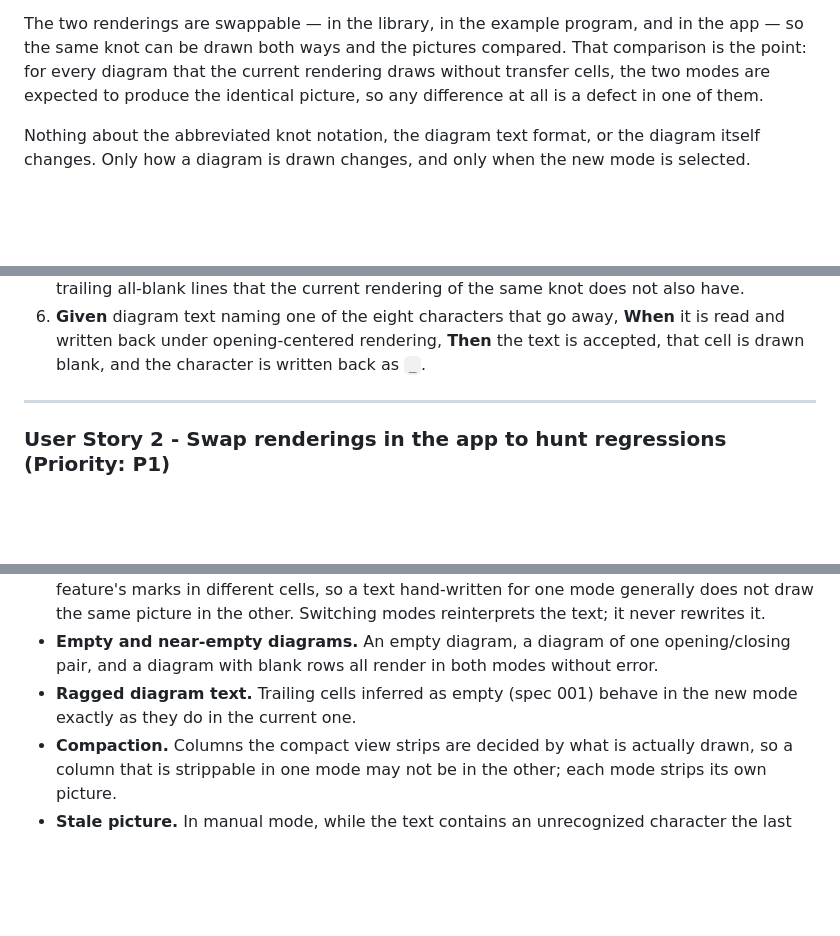
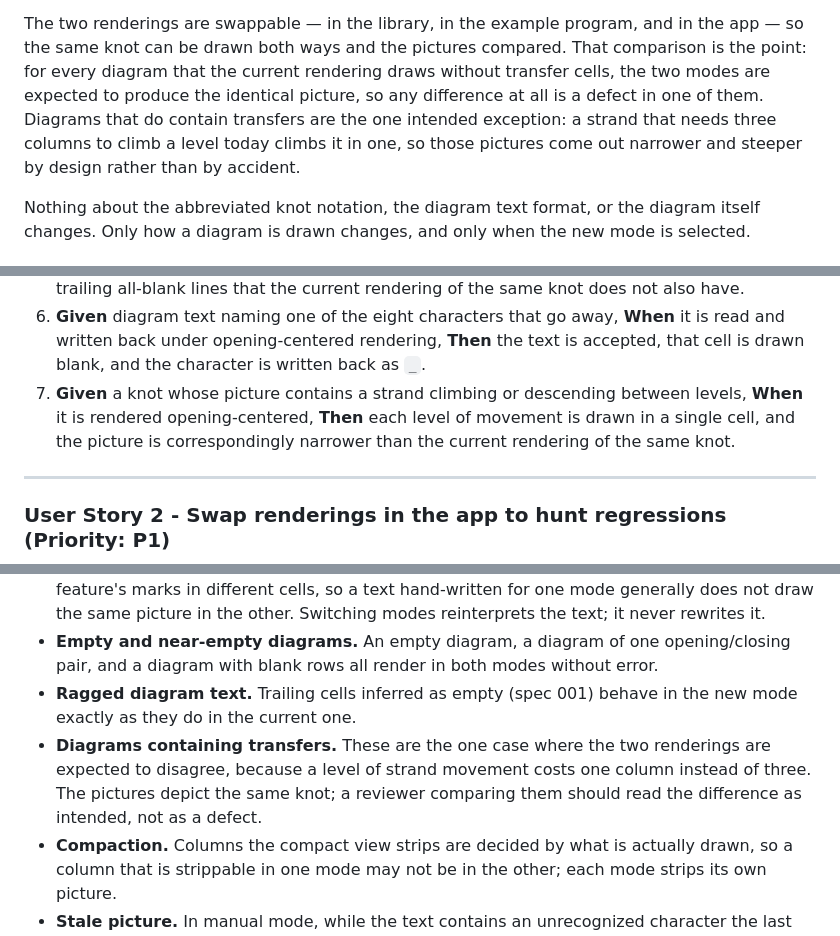
Before and after one commit to scooter-dangle/knotty, a Markdown page: specs/003-opening-centered-render-mode/spec.md, 3 parts joined by grey strips. Drawn GitHub-style; blank space fills up the shorter version.

Commit message:
doc: clarify strand transfers cost one column per level
In opening-centered rendering a strand moving one level occupies a single
cell, so climbing N levels takes N columns with nothing spent on starting
or finishing the movement. Pictures containing transfers therefore differ
between the two modes by design; the identical-picture expectation stays
scoped to transfer-free diagrams.

Co-Authored-By: Claude Opus 5 <noreply@anthropic.com>
Claude-Session: https://claude.ai/code/session_01Acpiz68fng5TekBvY9GFLE

```diff
--- a/specs/003-opening-centered-render-mode/spec.md
+++ b/specs/003-opening-centered-render-mode/spec.md
@@ -31,7 +31,10 @@ strand climbs one level per cell. The eight partner-half characters are never dr
 The two renderings are swappable — in the library, in the example program, and in the app — so the
 same knot can be drawn both ways and the pictures compared. That comparison is the point: for every
 diagram that the current rendering draws without transfer cells, the two modes are expected to
-produce the identical picture, so any difference at all is a defect in one of them.
+produce the identical picture, so any difference at all is a defect in one of them. Diagrams that do
+contain transfers are the one intended exception: a strand that needs three columns to climb a level
+today climbs it in one, so those pictures come out narrower and steeper by design rather than by
+accident.
 
 Nothing about the abbreviated knot notation, the diagram text format, or the diagram itself changes.
 Only how a diagram is drawn changes, and only when the new mode is selected.
@@ -151,6 +155,9 @@ of their cells. Delivers value with no app or command-line change at all.
 6. **Given** diagram text naming one of the eight characters that go away, **When** it is read and
    written back under opening-centered rendering, **Then** the text is accepted, that cell is drawn
    blank, and the character is written back as `_`.
+7. **Given** a knot whose picture contains a strand climbing or descending between levels, **When** it
+   is rendered opening-centered, **Then** each level of movement is drawn in a single cell, and the
+   picture is correspondingly narrower than the current rendering of the same knot.
 
 ---
 
@@ -225,6 +232,9 @@ two outputs, plus every combination with the existing compact and boundary optio
   diagram with blank rows all render in both modes without error.
 - **Ragged diagram text.** Trailing cells inferred as empty (spec 001) behave in the new mode exactly
   as they do in the current one.
+- **Diagrams containing transfers.** These are the one case where the two renderings are expected to
+  disagree, because a level of strand movement costs one column instead of three. The pictures depict
+  the same knot; a reviewer comparing them should read the difference as intended, not as a defect.
 - **Compaction.** Columns the compact view strips are decided by what is actually drawn, so a column
   that is strippable in one mode may not be in the other; each mode strips its own picture.
 - **Stale picture.** In manual mode, while the text contains an unrecognized character the last valid
```
Also changed, not shown: other parts of specs/003-opening-centered-render-mode/spec.md (+6 -0 lines), 1 other file.
